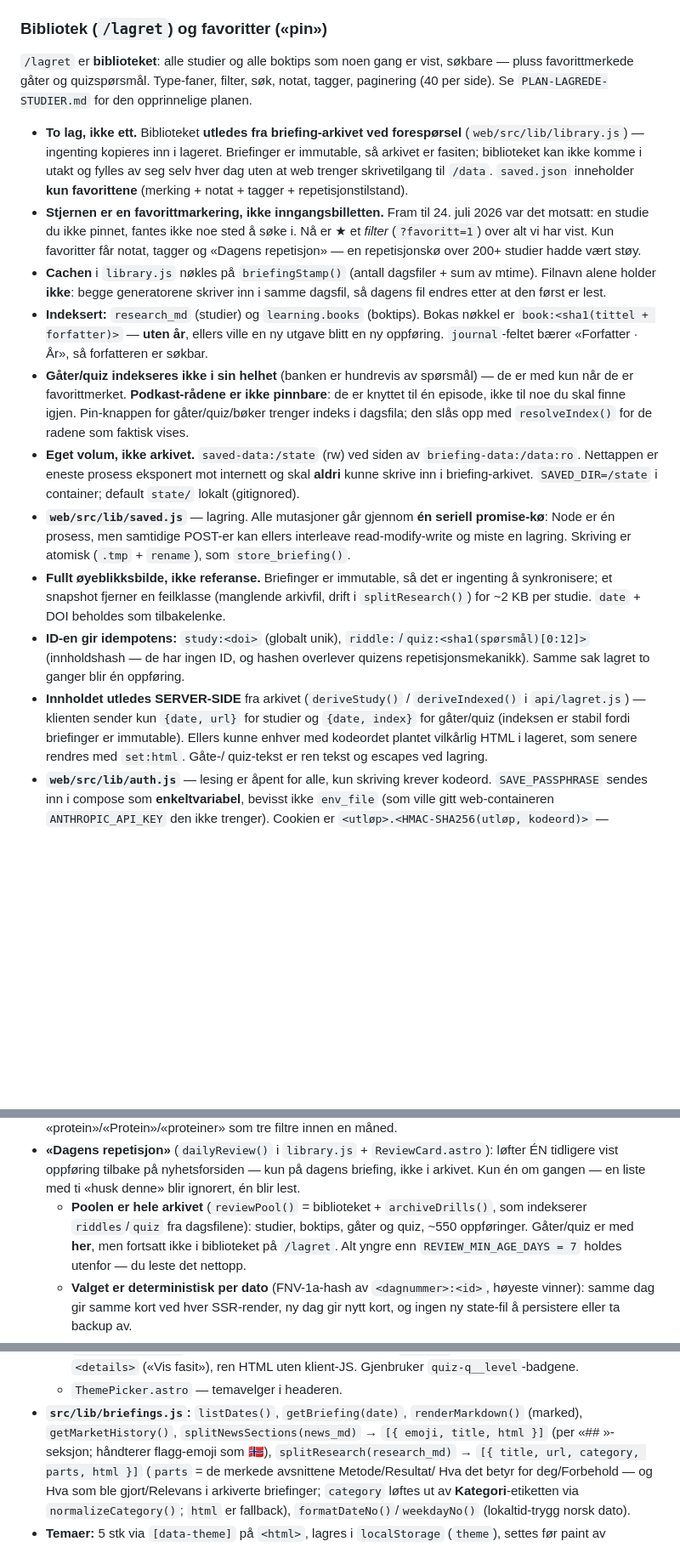
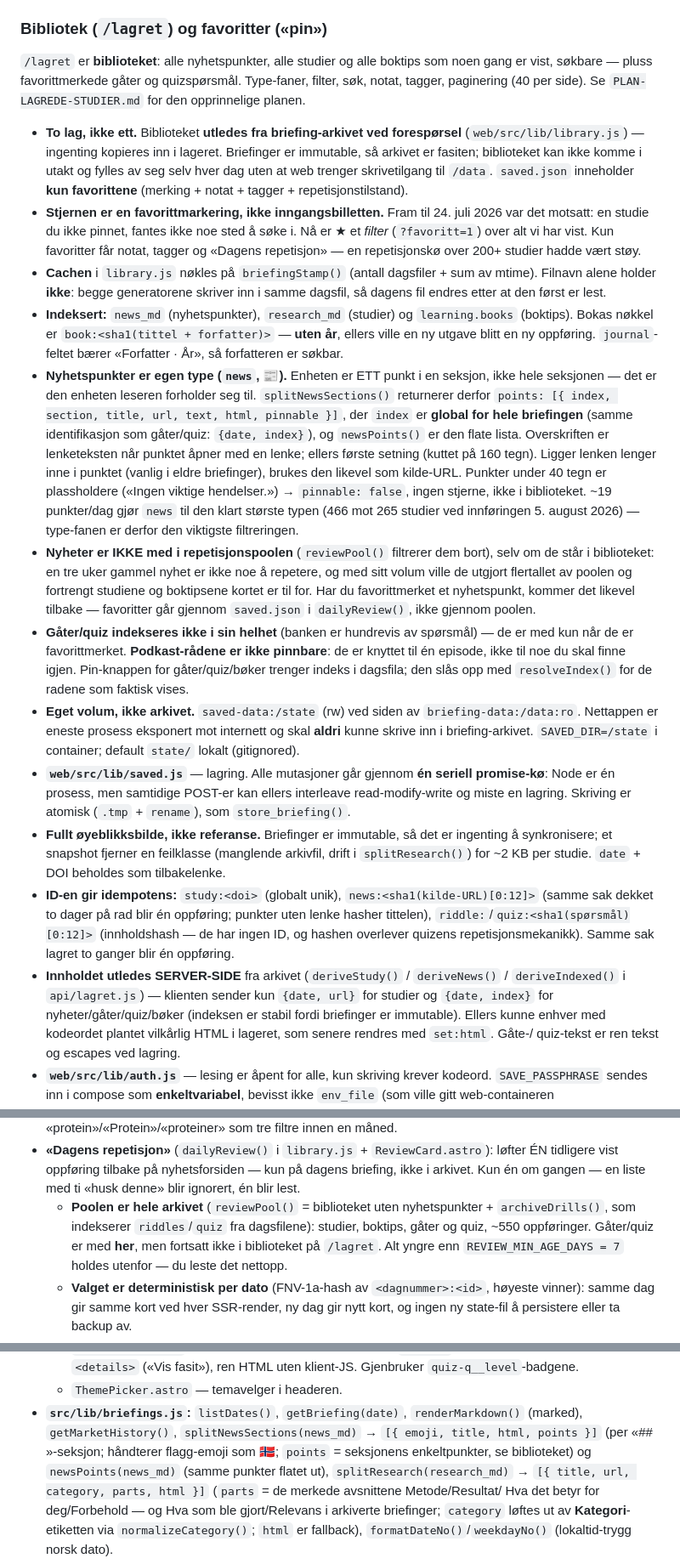
Before and after one commit to OleDrange/nyheter-app, a Markdown page: CLAUDE.md, 3 parts joined by grey strips. Shown at 85% size. GitHub-like rendering; blank space fills up the shorter version.

Commit message:
Dokumenter nyhetspunkter som lagrbar type
Co-Authored-By: Claude Opus 5 <noreply@anthropic.com>

```diff
--- a/CLAUDE.md
+++ b/CLAUDE.md
@@ -423,8 +423,8 @@ bygges uten ekstra datainnhenting.
 
 ### Bibliotek (`/lagret`) og favoritter («pin»)
 
-`/lagret` er **biblioteket**: alle studier og alle boktips som noen gang er vist, søkbare
-— pluss favorittmerkede gåter og quizspørsmål. Type-faner, filter, søk, notat, tagger, paginering
+`/lagret` er **biblioteket**: alle nyhetspunkter, alle studier og alle boktips som noen gang
+er vist, søkbare — pluss favorittmerkede gåter og quizspørsmål. Type-faner, filter, søk, notat, tagger, paginering
 (40 per side). Se `PLAN-LAGREDE-STUDIER.md` for den opprinnelige planen.
 
 - **To lag, ikke ett.** Biblioteket **utledes fra briefing-arkivet ved forespørsel**
@@ -439,9 +439,25 @@ bygges uten ekstra datainnhenting.
 - **Cachen** i `library.js` nøkles på `briefingStamp()` (antall dagsfiler + sum av mtime).
   Filnavn alene holder **ikke**: begge generatorene skriver inn i samme dagsfil, så dagens
   fil endres etter at den først er lest.
-- **Indeksert:** `research_md` (studier) og `learning.books` (boktips). Bokas nøkkel er
+- **Indeksert:** `news_md` (nyhetspunkter), `research_md` (studier) og `learning.books`
+  (boktips). Bokas nøkkel er
   `book:<sha1(tittel + forfatter)>` — **uten år**, ellers ville en ny utgave blitt en ny
   oppføring. `journal`-feltet bærer «Forfatter · År», så forfatteren er søkbar.
+- **Nyhetspunkter er egen type (`news`, 📰).** Enheten er ETT punkt i en seksjon, ikke hele
+  seksjonen — det er den enheten leseren forholder seg til. `splitNewsSections()` returnerer
+  derfor `points: [{ index, section, title, url, text, html, pinnable }]`, der `index` er
+  **global for hele briefingen** (samme identifikasjon som gåter/quiz: `{date, index}`), og
+  `newsPoints()` er den flate lista. Overskriften er lenketeksten når punktet åpner med en
+  lenke; ellers første setning (kuttet på 160 tegn). Ligger lenken lenger inne i punktet
+  (vanlig i eldre briefinger), brukes den likevel som kilde-URL. Punkter under 40 tegn er
+  plassholdere («Ingen viktige hendelser.») → `pinnable: false`, ingen stjerne, ikke i
+  biblioteket. ~19 punkter/dag gjør `news` til den klart største typen (466 mot 265 studier
+  ved innføringen 5. august 2026) — type-fanen er derfor den viktigste filtreringen.
+- **Nyheter er IKKE med i repetisjonspoolen** (`reviewPool()` filtrerer dem bort), selv om de
+  står i biblioteket: en tre uker gammel nyhet er ikke noe å repetere, og med sitt volum ville
+  de utgjort flertallet av poolen og fortrengt studiene og boktipsene kortet er til for. Har
+  du favorittmerket et nyhetspunkt, kommer det likevel tilbake — favoritter går gjennom
+  `saved.json` i `dailyReview()`, ikke gjennom poolen.
 - **Gåter/quiz indekseres ikke i sin helhet** (banken er hundrevis av spørsmål) — de er med
   kun når de er favorittmerket. **Podkast-rådene er ikke pinnbare**: de er knyttet til én
   episode, ikke til noe du skal finne igjen. Pin-knappen for gåter/quiz/bøker trenger
@@ -455,12 +471,14 @@ bygges uten ekstra datainnhenting.
 - **Fullt øyeblikksbilde, ikke referanse.** Briefinger er immutable, så det er ingenting å
   synkronisere; et snapshot fjerner en feilklasse (manglende arkivfil, drift i
   `splitResearch()`) for ~2 KB per studie. `date` + DOI beholdes som tilbakelenke.
-- **ID-en gir idempotens:** `study:<doi>` (globalt unik), `riddle:`/`quiz:<sha1(spørsmål)[0:12]>`
+- **ID-en gir idempotens:** `study:<doi>` (globalt unik), `news:<sha1(kilde-URL)[0:12]>` (samme
+  sak dekket to dager på rad blir én oppføring; punkter uten lenke hasher tittelen),
+  `riddle:`/`quiz:<sha1(spørsmål)[0:12]>`
   (innholdshash — de har ingen ID, og hashen overlever quizens repetisjonsmekanikk). Samme sak
   lagret to ganger blir én oppføring.
-- **Innholdet utledes SERVER-SIDE** fra arkivet (`deriveStudy()` / `deriveIndexed()` i
-  `api/lagret.js`) — klienten sender kun `{date, url}` for studier og `{date, index}` for
-  gåter/quiz (indeksen er stabil fordi briefinger er immutable). Ellers kunne enhver med
+- **Innholdet utledes SERVER-SIDE** fra arkivet (`deriveStudy()` / `deriveNews()` /
+  `deriveIndexed()` i `api/lagret.js`) — klienten sender kun `{date, url}` for studier og
+  `{date, index}` for nyheter/gåter/quiz/bøker (indeksen er stabil fordi briefinger er immutable). Ellers kunne enhver med
   kodeordet plantet vilkårlig HTML i lageret, som senere rendres med `set:html`. Gåte-/
   quiz-tekst er ren tekst og escapes ved lagring.
 - **`web/src/lib/auth.js`** — lesing er åpent for alle, kun skriving krever kodeord.
@@ -481,9 +499,9 @@ bygges uten ekstra datainnhenting.
 - **«Dagens repetisjon»** (`dailyReview()` i `library.js` + `ReviewCard.astro`): løfter ÉN
   tidligere vist oppføring tilbake på nyhetsforsiden — kun på dagens briefing, ikke i arkivet.
   Kun én om gangen — en liste med ti «husk denne» blir ignorert, én blir lest.
-  - **Poolen er hele arkivet** (`reviewPool()` = biblioteket + `archiveDrills()`, som
-    indekserer `riddles`/`quiz` fra dagsfilene): studier, boktips, gåter og quiz, ~550
-    oppføringer. Gåter/quiz er med **her**, men fortsatt ikke i biblioteket på `/lagret`.
+  - **Poolen er hele arkivet** (`reviewPool()` = biblioteket uten nyhetspunkter +
+    `archiveDrills()`, som indekserer `riddles`/`quiz` fra dagsfilene): studier, boktips,
+    gåter og quiz, ~550 oppføringer. Gåter/quiz er med **her**, men fortsatt ikke i biblioteket på `/lagret`.
     Alt yngre enn `REVIEW_MIN_AGE_DAYS = 7` holdes utenfor — du leste det nettopp.
   - **Valget er deterministisk per dato** (FNV-1a-hash av `<dagnummer>:<id>`, høyeste
     vinner): samme dag gir samme kort ved hver SSR-render, ny dag gir nytt kort, og ingen
@@ -566,8 +585,9 @@ bygges uten ekstra datainnhenting.
     `quiz-q__level`-badgene.
   - `ThemePicker.astro` — temavelger i headeren.
 - **`src/lib/briefings.js`:** `listDates()`, `getBriefing(date)`, `renderMarkdown()` (marked),
-  `getMarketHistory()`, `splitNewsSections(news_md)` → `[{ emoji, title, html }]` (per
-  «## »-seksjon; håndterer flagg-emoji som 🇳🇴), `splitResearch(research_md)` →
+  `getMarketHistory()`, `splitNewsSections(news_md)` → `[{ emoji, title, html, points }]`
+  (per «## »-seksjon; håndterer flagg-emoji som 🇳🇴; `points` = seksjonens enkeltpunkter,
+  se biblioteket) og `newsPoints(news_md)` (samme punkter flatet ut), `splitResearch(research_md)` →
   `[{ title, url, category, parts, html }]` (`parts` = de merkede avsnittene Metode/Resultat/
   Hva det betyr for deg/Forbehold — og Hva som ble gjort/Relevans i arkiverte briefinger;
   `category` løftes ut av **Kategori**-etiketten via `normalizeCategory()`; `html` er fallback),
```
Also changed, not shown: other parts of CLAUDE.md (+2 -1 lines).
